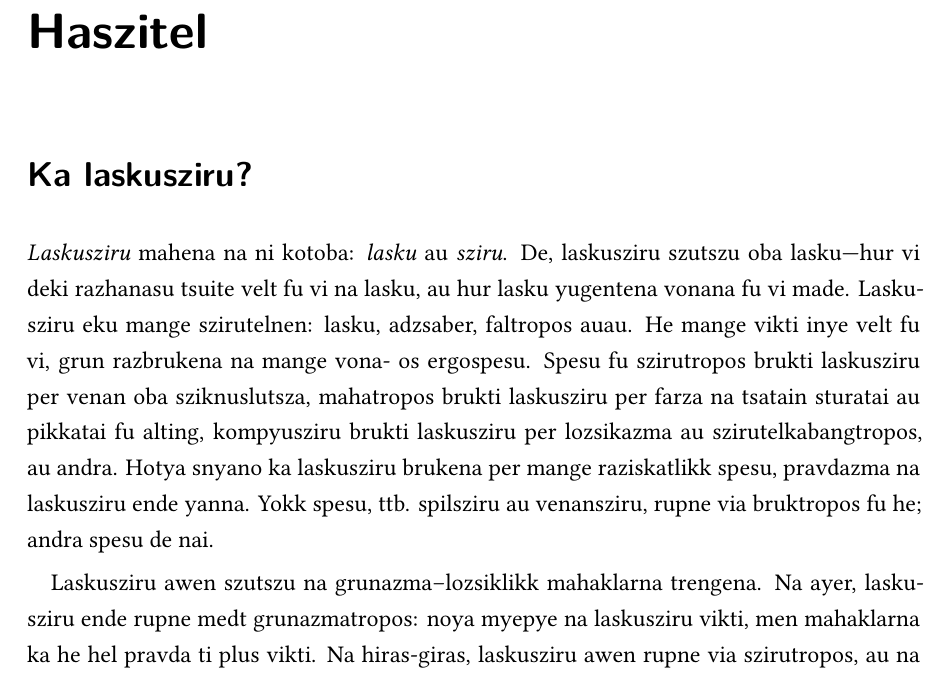
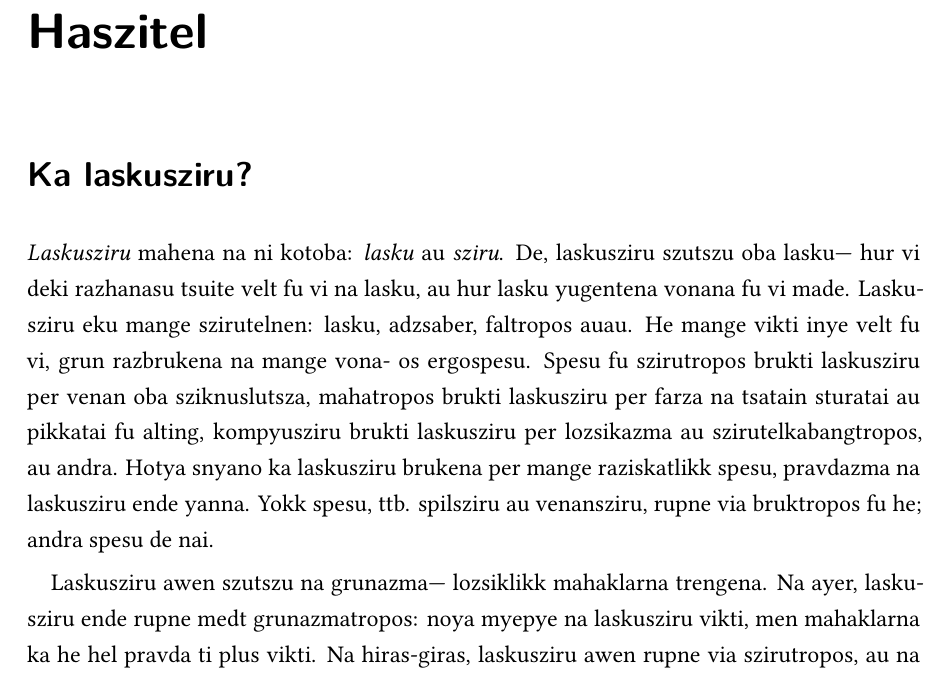
Before and after one commit to jiyometrik/laskuszirulivre, a LaTeX book (main.tex, which reads szirutel/haszitel.tex): part of page 5 of 12, cut so that both start at the same text. Compiled offline with XeLaTeX.

Commit message:
Senparyaad nisraz

```diff
--- a/szirutel/haszitel.tex
+++ b/szirutel/haszitel.tex
@@ -11,7 +11,7 @@ szirutelkabangtropos, au andra. Hotya snyano ka laskusziru brukena per mange
 raziskatlikk spesu, pravdazma na laskusziru ende yanna. Yokk spesu, ttb.
 spilsziru au venansziru, rupne via bruktropos fu he; andra spesu de nai.
 
-Laskusziru awen szutszu na grunazma--lozsiklikk mahaklarna trengena. Na ayer,
+Laskusziru awen szutszu na grunazma--- lozsiklikk mahaklarna trengena. Na ayer,
 laskusziru ende rupne medt grunazmatropos: noya myepye na laskusziru vikti,
 men mahaklarna ka he hel pravda ti plus vikti. Na hiras-giras, laskusziru
 awen rupne via szirutropos, au na akote owaris rara, mahaklarnatropos awen
```
Also changed, not shown: main.pdf, szirutel/haszitel.tex (2 more changed lines).
